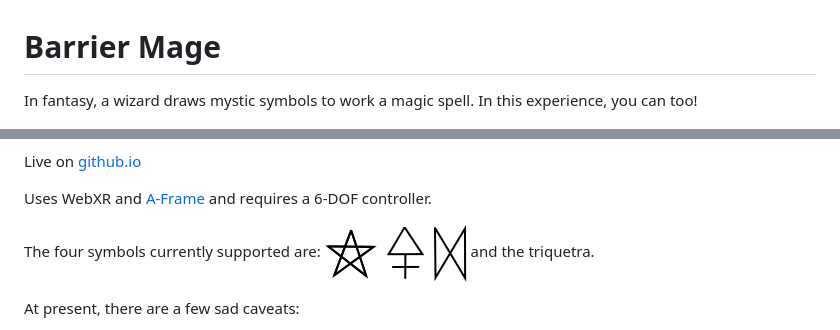
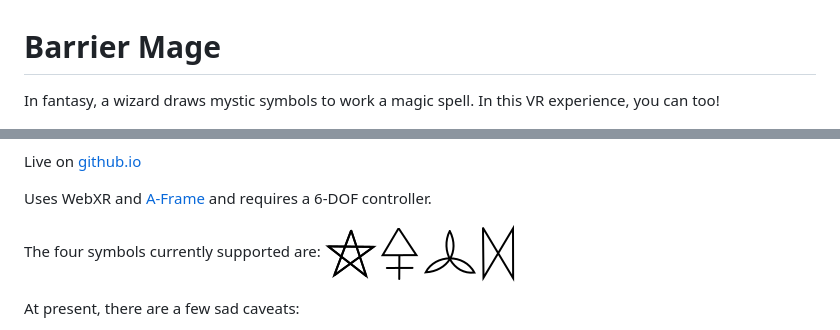
Before and after one commit to DougReeder/barrier-mage, a Markdown page: README.md, 2 parts joined by grey strips. GitHub-like rendering; pictures changed too: assets/symbols.png.

```diff
--- a/README.md
+++ b/README.md
@@ -1,6 +1,6 @@
 # Barrier Mage
 In fantasy, a wizard draws mystic symbols to work a magic spell.
-In this experience, you can too!
+In this VR experience, you can too!
 
 ![pentagram & brimstone screenshot](assets/pentagram-brimstone.jpg)
 
@@ -10,7 +10,6 @@ Uses WebXR and [A-Frame](https://aframe.io) and requires a 6-DOF controller.
 
 The four symbols currently supported are:
 ![mystic symbols](assets/symbols.png)
-and the triquetra.
 
 At present, there are a few sad caveats:
 * The barriers don't actually do anything yet!
```
Also changed, not shown: 1 other file.
